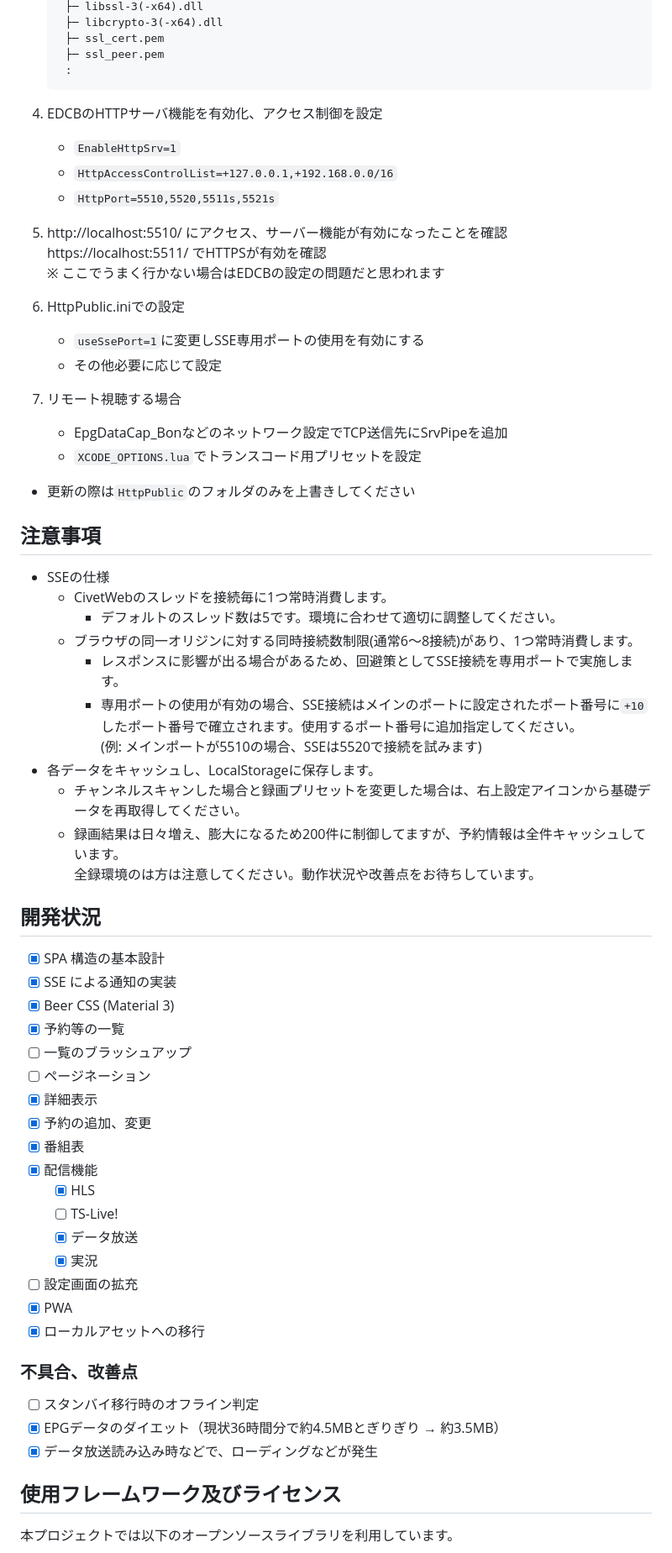
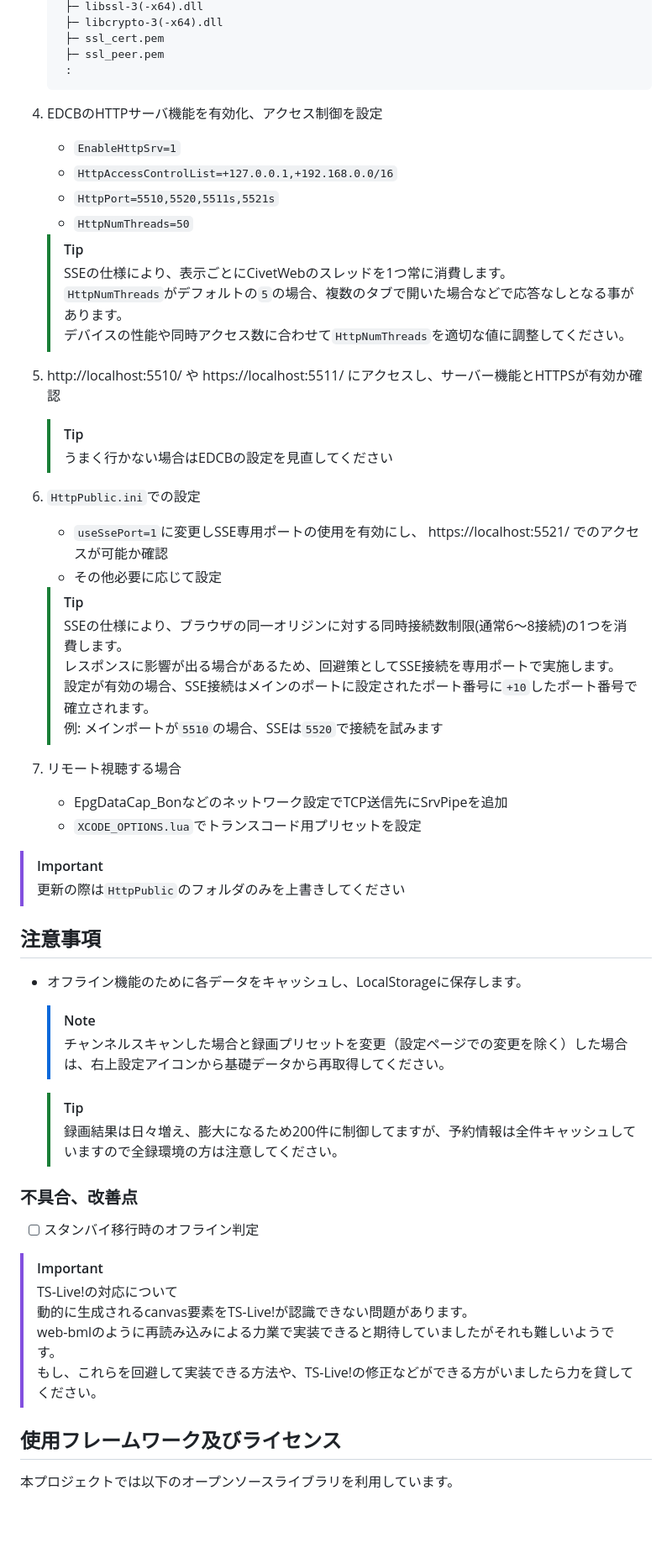
Before and after one commit to EMWUI/EDCB_Material_WebUI, a Markdown page: README.md, the part around one of its changes. Shown at 84% size. GitHub-like rendering; blank space fills up the shorter version.

```diff
--- a/README.md
+++ b/README.md
@@ -68,61 +72,53 @@ PWAやTS-Live!にSSL/TLSによる通信が必須なため、HTTPSでの運用を
         ├─ ssl_cert.pem
         ├─ ssl_peer.pem
         :
+
 1. EDCBのHTTPサーバ機能を有効化、アクセス制御を設定
    * `EnableHttpSrv=1`
    * `HttpAccessControlList=+127.0.0.1,+192.168.0.0/16`
    * `HttpPort=5510,5520,5511s,5521s`
-1. http://localhost:5510/ にアクセス、サーバー機能が有効になったことを確認
-https://localhost:5511/ でHTTPSが有効を確認
-※ ここでうまく行かない場合はEDCBの設定の問題だと思われます
-1. HttpPublic.iniでの設定
-   * `useSsePort=1`に変更しSSE専用ポートの使用を有効にする
+   * `HttpNumThreads=50`
+   > [!TIP]
+   > SSEの仕様により、表示ごとにCivetWebのスレッドを1つ常に消費します。
+   > `HttpNumThreads`がデフォルトの`5`の場合、複数のタブで開いた場合などで応答なしとなる事があります。
+   > デバイスの性能や同時アクセス数に合わせて`HttpNumThreads`を適切な値に調整してください。
+1. http://localhost:5510/ や https://localhost:5511/ にアクセスし、サーバー機能とHTTPSが有効か確認
+   > [!TIP]
+   > うまく行かない場合はEDCBの設定を見直してください
+1. `HttpPublic.ini`での設定
+   * `useSsePort=1`に変更しSSE専用ポートの使用を有効にし、 https://localhost:5521/ でのアクセスが可能か確認
    * その他必要に応じて設定
+   > [!TIP]
+   > SSEの仕様により、ブラウザの同一オリジンに対する同時接続数制限(通常6～8接続)の1つを消費します。
+   > レスポンスに影響が出る場合があるため、回避策としてSSE接続を専用ポートで実施します。
+   > 設定が有効の場合、SSE接続はメインのポートに設定されたポート番号に`+10`したポート番号で確立されます。
+   > 例: メインポートが`5510`の場合、SSEは`5520`で接続を試みます
 1. リモート視聴する場合
    * EpgDataCap_Bonなどのネットワーク設定でTCP送信先にSrvPipeを追加
    * `XCODE_OPTIONS.lua`でトランスコード用プリセットを設定
 
-* 更新の際は`HttpPublic`のフォルダのみを上書きしてください
+> [!IMPORTANT]
+> 更新の際は`HttpPublic`のフォルダのみを上書きしてください
 
 ## 注意事項
 
-*   SSEの仕様
-    *   CivetWebのスレッドを接続毎に1つ常時消費します。
-        *   デフォルトのスレッド数は5です。環境に合わせて適切に調整してください。
-    *   ブラウザの同一オリジンに対する同時接続数制限(通常6～8接続)があり、1つ常時消費します。
-        *   レスポンスに影響が出る場合があるため、回避策としてSSE接続を専用ポートで実施します。
-        *   専用ポートの使用が有効の場合、SSE接続はメインのポートに設定されたポート番号に`+10`したポート番号で確立されます。使用するポート番号に追加指定してください。
-            (例: メインポートが5510の場合、SSEは5520で接続を試みます)
-*   各データをキャッシュし、LocalStorageに保存します。
-    *   チャンネルスキャンした場合と録画プリセットを変更した場合は、右上設定アイコンから基礎データを再取得してください。
-    *   録画結果は日々増え、膨大になるため200件に制御してますが、予約情報は全件キャッシュしています。
-        全録環境のは方は注意してください。動作状況や改善点をお待ちしています。
+* オフライン機能のために各データをキャッシュし、LocalStorageに保存します。
+  > [!NOTE]
+  > チャンネルスキャンした場合と録画プリセットを変更（設定ページでの変更を除く）した場合は、右上設定アイコンから基礎データから再取得してください。
 
-## 開発状況
+  > [!TIP]
+  > 録画結果は日々増え、膨大になるため200件に制御してますが、予約情報は全件キャッシュしていますので全録環境の方は注意してください。
 
-- [x] SPA 構造の基本設計
-- [x] SSE による通知の実装
-- [x] Beer CSS (Material 3)
-- [x] 予約等の一覧
-- [ ] 一覧のブラッシュアップ
-- [ ] ページネーション
-- [x] 詳細表示
-- [x] 予約の追加、変更
-- [x] 番組表
-- [x] 配信機能
-    - [x] HLS
-    - [ ] TS-Live!
-    - [x] データ放送
-    - [x] 実況
-- [ ] 設定画面の拡充
-- [x] PWA
-- [x] ローカルアセットへの移行
 
 ### 不具合、改善点
 
 - [ ] スタンバイ移行時のオフライン判定
-- [x] EPGデータのダイエット（現状36時間分で約4.5MBとぎりぎり → 約3.5MB）
-- [x] データ放送読み込み時などで、ローディングなどが発生
+
+> [!IMPORTANT]
+> TS-Live!の対応について
+> 動的に生成されるcanvas要素をTS-Live!が認識できない問題があります。
+> web-bmlのように再読み込みによる力業で実装できると期待していましたがそれも難しいようです。
+> もし、これらを回避して実装できる方法や、TS-Live!の修正などができる方がいましたら力を貸してください。
 
 ## 使用フレームワーク及びライセンス
 
```
Also changed, not shown: other parts of README.md (+10 -6 lines).
